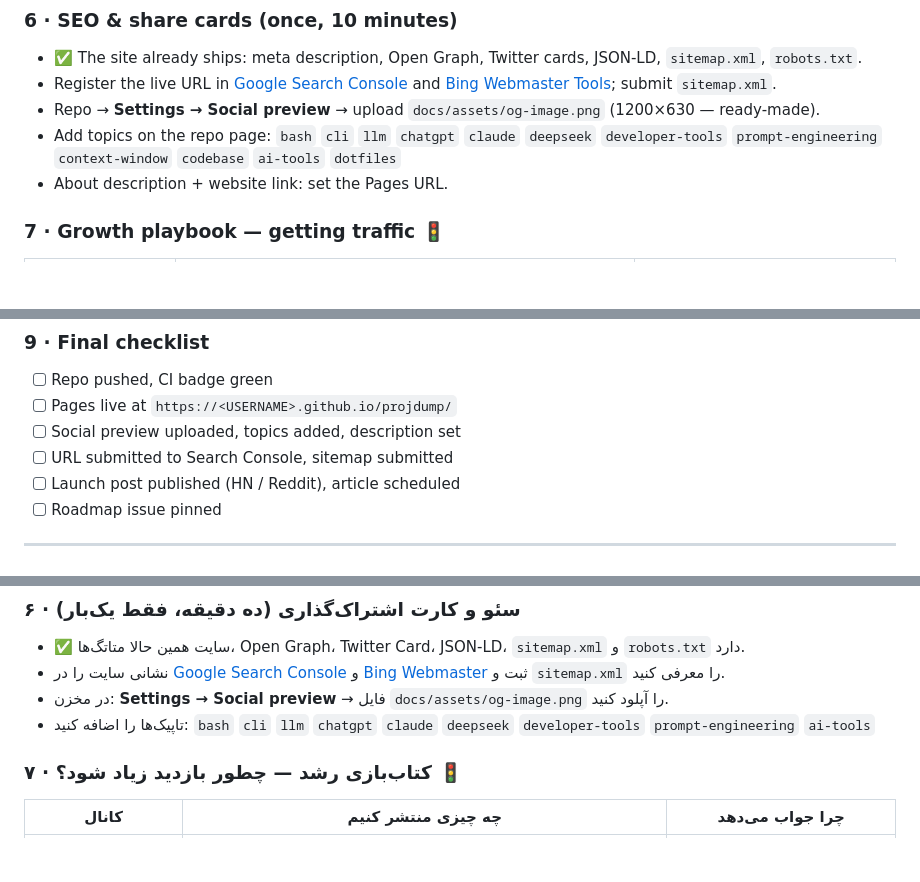
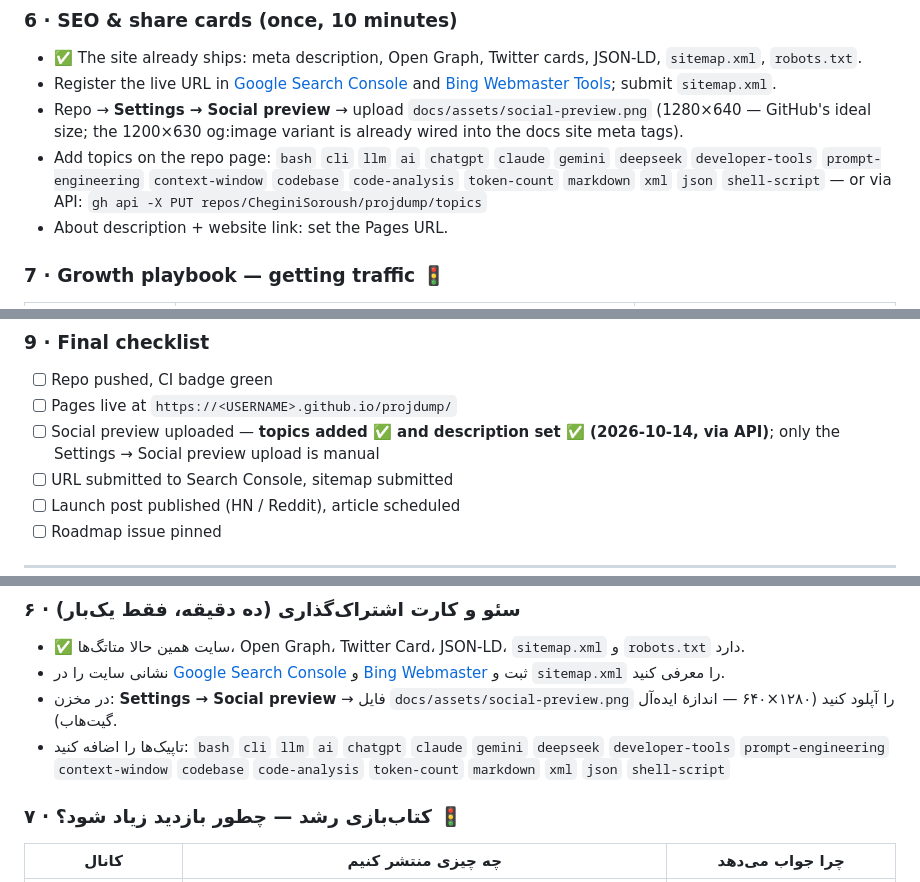
Before and after one commit to CheginiSoroush/projdump, a Markdown page: docs/GOING-LIVE.md, 3 parts joined by grey strips. GitHub-like rendering; blank space fills up the shorter version.

Commit message:
docs(live): point the social-preview checklist at social-preview.png
The 1280x640 card replaces og-image.png as the upload target, the
topic list matches the 18 topics now set via API, and the checklist
marks the topics/description items as done (2026-10-14).

```diff
--- a/docs/GOING-LIVE.md
+++ b/docs/GOING-LIVE.md
@@ -88,8 +88,8 @@ jobs:
 
 - ✅ The site already ships: meta description, Open Graph, Twitter cards, JSON-LD, `sitemap.xml`, `robots.txt`.
 - Register the live URL in [Google Search Console](https://search.google.com/search-console) and [Bing Webmaster Tools](https://www.bing.com/webmasters); submit `sitemap.xml`.
-- Repo → **Settings → Social preview** → upload `docs/assets/og-image.png` (1200×630 — ready-made).
-- Add topics on the repo page: `bash` `cli` `llm` `chatgpt` `claude` `deepseek` `developer-tools` `prompt-engineering` `context-window` `codebase` `ai-tools` `dotfiles`
+- Repo → **Settings → Social preview** → upload `docs/assets/social-preview.png` (1280×640 — GitHub's ideal size; the 1200×630 og:image variant is already wired into the docs site meta tags).
+- Add topics on the repo page: `bash` `cli` `llm` `ai` `chatgpt` `claude` `gemini` `deepseek` `developer-tools` `prompt-engineering` `context-window` `codebase` `code-analysis` `token-count` `markdown` `xml` `json` `shell-script` — or via API: `gh api -X PUT repos/CheginiSoroush/projdump/topics`
 - About description + website link: set the Pages URL.
 
 ### 7 · Growth playbook — getting traffic 🚦
@@ -119,7 +119,7 @@ jobs:
 
 - [ ] Repo pushed, CI badge green
 - [ ] Pages live at `https://<USERNAME>.github.io/projdump/`
-- [ ] Social preview uploaded, topics added, description set
+- [ ] Social preview uploaded — **topics added ✅ and description set ✅ (2026-10-14, via API)**; only the Settings → Social preview upload is manual
 - [ ] URL submitted to Search Console, sitemap submitted
 - [ ] Launch post published (HN / Reddit), article scheduled
 - [ ] Roadmap issue pinned
@@ -186,8 +186,8 @@ git push -u origin main
 
 - ✅ سایت همین حالا متا‌تگ‌ها، Open Graph، Twitter Card، JSON-LD، `sitemap.xml` و `robots.txt` دارد.
 - نشانی سایت را در [Google Search Console](https://search.google.com/search-console) و [Bing Webmaster](https://www.bing.com/webmasters) ثبت و `sitemap.xml` را معرفی کنید.
-- در مخزن: **Settings → Social preview** → فایل `docs/assets/og-image.png` را آپلود کنید.
-- تاپیک‌ها را اضافه کنید: `bash` `cli` `llm` `chatgpt` `claude` `deepseek` `developer-tools` `prompt-engineering` `ai-tools`
+- در مخزن: **Settings → Social preview** → فایل `docs/assets/social-preview.png` را آپلود کنید (۱۲۸۰×۶۴۰ — اندازهٔ ایده‌آل گیت‌هاب).
+- تاپیک‌ها را اضافه کنید: `bash` `cli` `llm` `ai` `chatgpt` `claude` `gemini` `deepseek` `developer-tools` `prompt-engineering` `context-window` `codebase` `code-analysis` `token-count` `markdown` `xml` `json` `shell-script`
 
 ### ۷ · کتاب‌بازی رشد — چطور بازدید زیاد شود؟ 🚦
 
```
